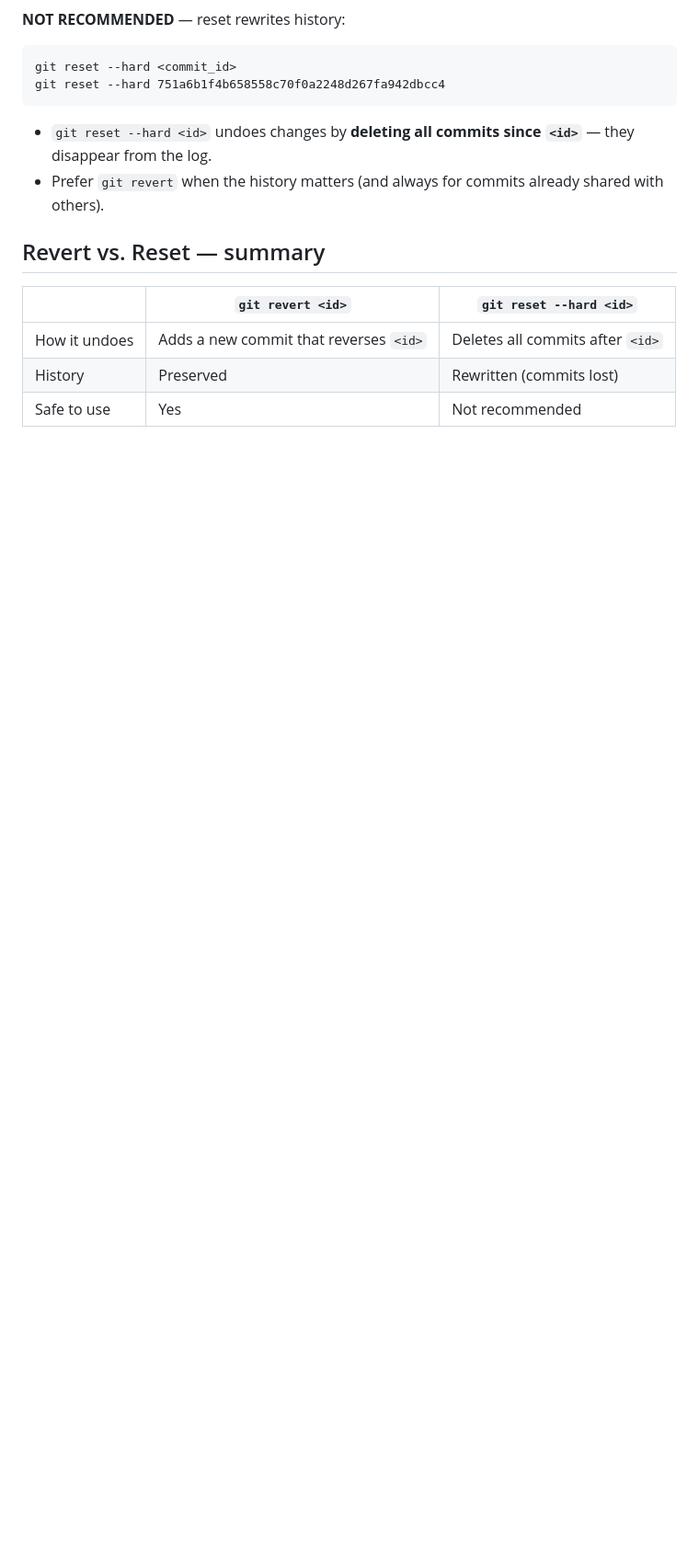
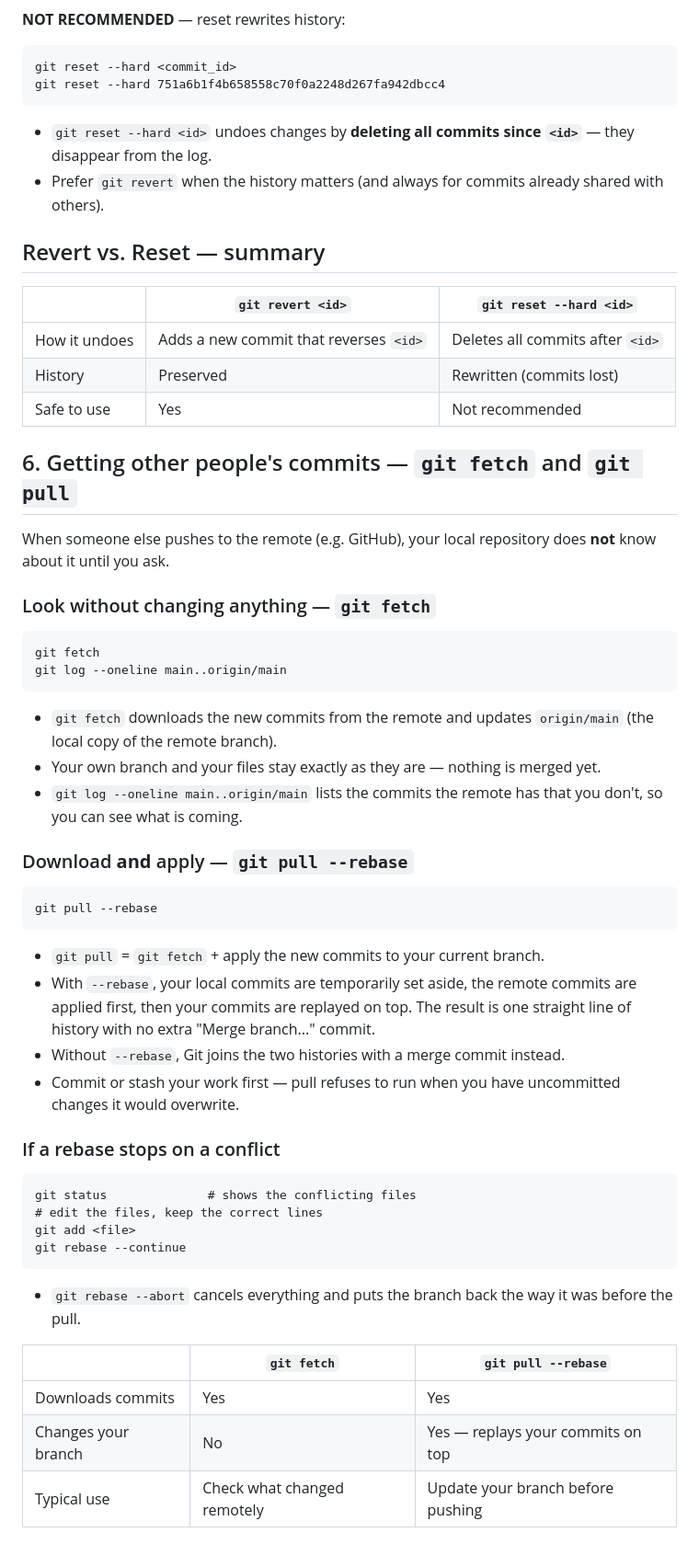
Before and after one commit to korban910/github-crash-course-first-project, a Markdown page: GIT.md, the part around the change. Shown at 92% size. Rendered like a GitHub page; blank space fills up the shorter version.

Commit message:
Add fetch and pull section to git guide
- Document git fetch for inspecting remote commits without applying
- Document git pull --rebase and how it replays local commits
- Add conflict resolution steps for interrupted rebases
- Add fetch vs pull --rebase comparison table

````diff
--- a/GIT.md
+++ b/GIT.md
@@ -104,3 +104,46 @@ git reset --hard 751a6b1f4b658558c70f0a2248d267fa942dbcc4
 | How it undoes | Adds a new commit that reverses `<id>` | Deletes all commits after `<id>` |
 | History       | Preserved                              | Rewritten (commits lost)         |
 | Safe to use   | Yes                                    | Not recommended                  |
+
+## 6. Getting other people's commits — `git fetch` and `git pull`
+
+When someone else pushes to the remote (e.g. GitHub), your local repository does **not** know about it until you ask.
+
+### Look without changing anything — `git fetch`
+
+```
+git fetch
+git log --oneline main..origin/main
+```
+
+- `git fetch` downloads the new commits from the remote and updates `origin/main` (the local copy of the remote branch).
+- Your own branch and your files stay exactly as they are — nothing is merged yet.
+- `git log --oneline main..origin/main` lists the commits the remote has that you don't, so you can see what is coming.
+
+### Download **and** apply — `git pull --rebase`
+
+```
+git pull --rebase
+```
+
+- `git pull` = `git fetch` + apply the new commits to your current branch.
+- With `--rebase`, your local commits are temporarily set aside, the remote commits are applied first, then your commits are replayed on top. The result is one straight line of history with no extra "Merge branch..." commit.
+- Without `--rebase`, Git joins the two histories with a merge commit instead.
+- Commit or stash your work first — pull refuses to run when you have uncommitted changes it would overwrite.
+
+### If a rebase stops on a conflict
+
+```
+git status              # shows the conflicting files
+# edit the files, keep the correct lines
+git add <file>
+git rebase --continue
+```
+
+- `git rebase --abort` cancels everything and puts the branch back the way it was before the pull.
+
+| | `git fetch` | `git pull --rebase` |
+| ------------------- | --------------------------- | ---------------------------------------- |
+| Downloads commits | Yes | Yes |
+| Changes your branch | No | Yes — replays your commits on top |
+| Typical use | Check what changed remotely | Update your branch before pushing |
````
